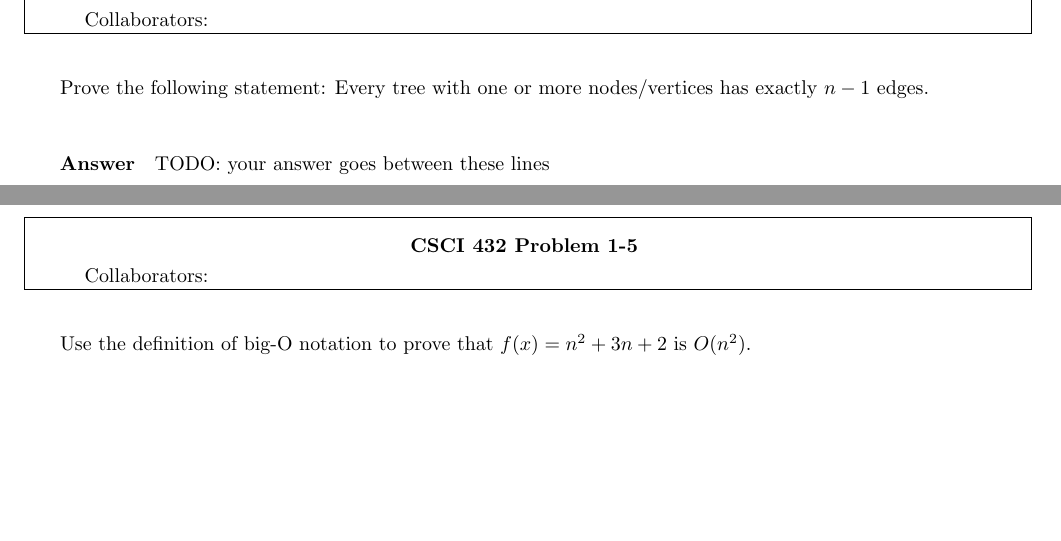
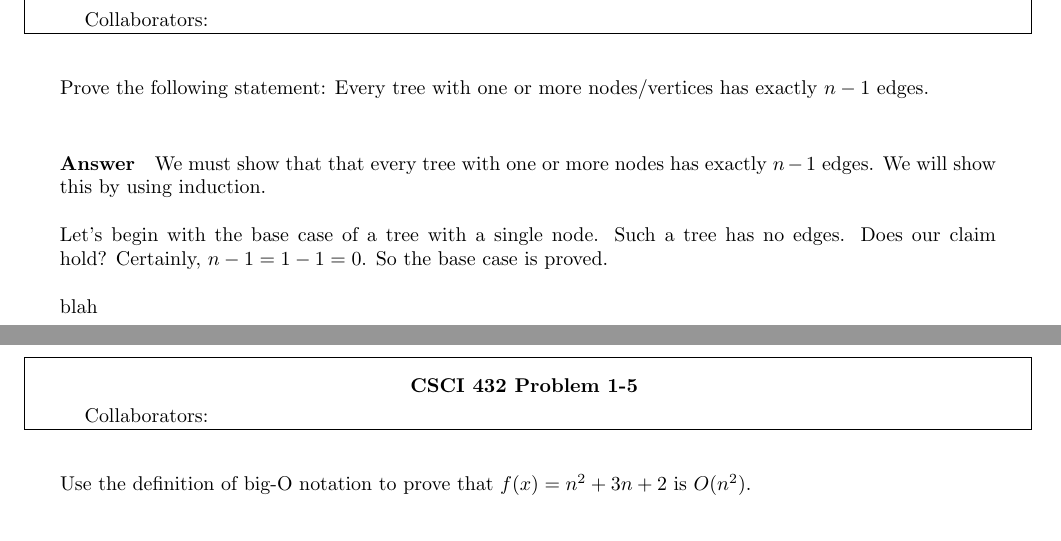
Before and after one commit to nathanstouffer/adv-alg, a LaTeX document (hw/hw-1/hw-1.tex, which reads hw/fasy-hw.sty): two parts of pages 5 and 6 of 8, joined at a grey line, cut so that both start at the same text, the shorter picture padded with empty space. Compiled offline with pdfLaTeX.

Commit message:
working on hw 1

```diff
--- a/hw/fasy-hw.sty
+++ b/hw/fasy-hw.sty
@@ -108,3 +108,6 @@
 
 % ... for self-notes:
 \newcommand{\todo}[1]{{\color{red}[[\textbf{XXX TODO: }#1]]}}
+
+% command for spacing out paragraphs in proofs
+\newcommand{\parspace}{\newline\newline\noindent}
--- a/hw/hw-1/hw-1.tex
+++ b/hw/hw-1/hw-1.tex
@@ -125,7 +125,14 @@ exactly $n-1$ edges.
 
 % ============================================
 
-TODO: your answer goes between these lines
+We must show that that every tree with one or more nodes has exactly $n-1$ edges.
+We will show this by using induction. \parspace
+Let's begin with the base case of a tree with a single node.
+Such a tree has no edges.
+Does our claim hold?
+Certainly, $n-1 = 1-1 = 0$.
+So the base case is proved. \parspace
+blah
 
 % ============================================
 
```
Also changed, not shown: hw/hw-1/hw-1.pdf.
